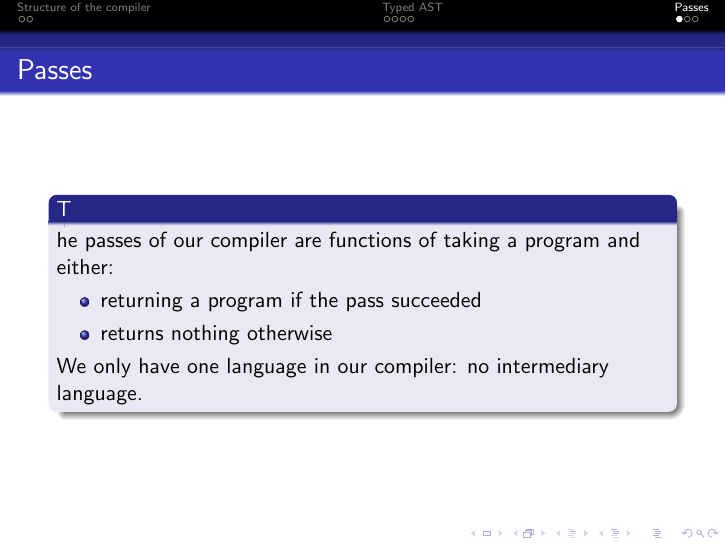
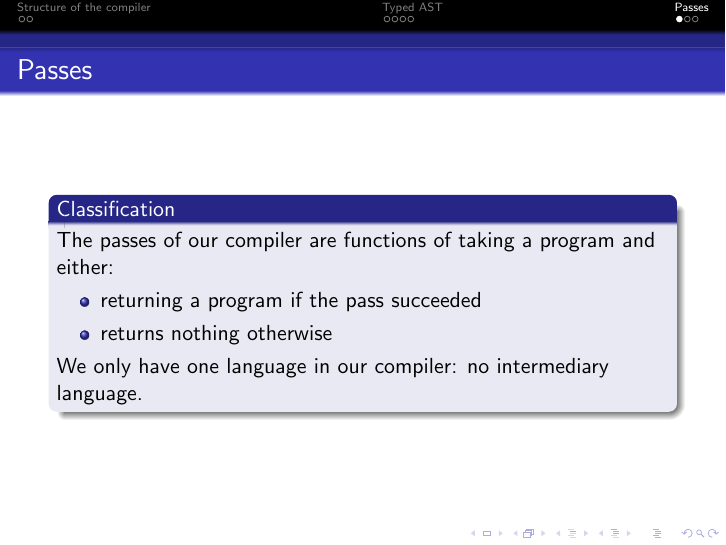
Before and after one commit to Benjamin-Loison/Synchronous-reactive-systems, LaTeX slides (beamer/beamer.tex): page 7 of 9. Compiled offline with pdfLaTeX.

Commit message:
[beamer] slide 7

```diff
--- a/beamer/beamer.tex
+++ b/beamer/beamer.tex
@@ -134,7 +97,7 @@
 
 \section{Passes}
 \begin{frame}{Passes}
-	\begin{block}
+	\begin{block}{Classification}
 		The passes of our compiler are functions of taking a program and either:
 		\begin{itemize}
 			\item returning a program if the pass succeeded
```
Also changed, not shown: beamer/beamer.tex (37 more changed lines).
